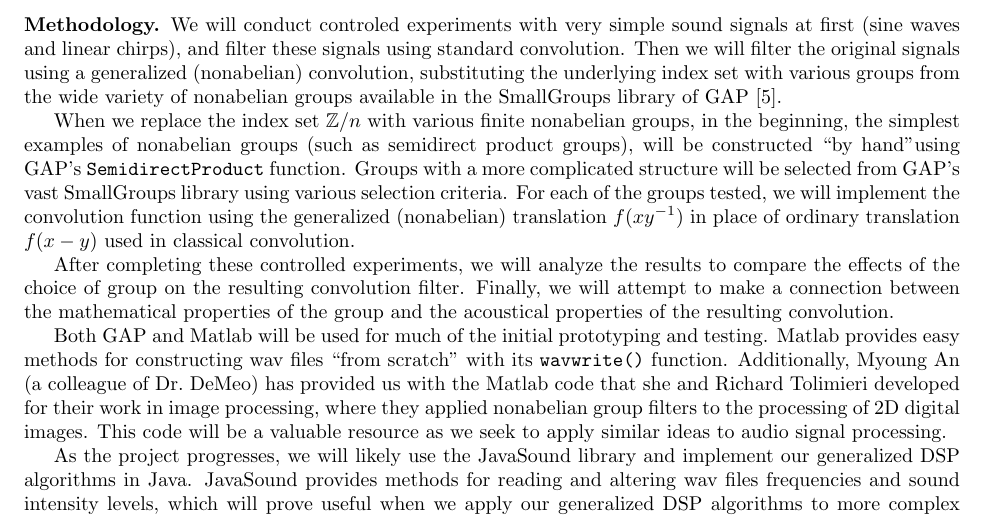
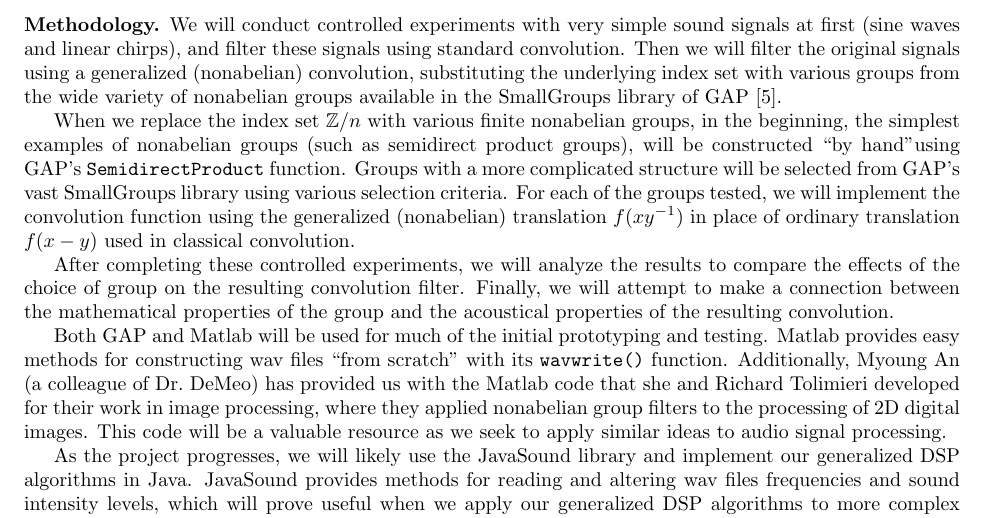
Before and after one commit to SoundMath/GroupSound, a LaTeX document (Magellan/Proposal.tex): part of page 2 of 3, cut so that both start at the same text. Compiled offline with pdfLaTeX.

Commit message:
spelling correction

```diff
--- a/Magellan/Proposal.tex
+++ b/Magellan/Proposal.tex
@@ -181,7 +181,7 @@ nonabelian groups are shown to produce interesting audio effects.
 %%
 %% Review Section III of this document for additional assistance with this section.
 %%
-We will conduct controled experiments with very simple sound signals at first
+We will conduct controlled experiments with very simple sound signals at first
 (sine waves and linear chirps), and filter these signals using
 standard convolution.  Then we will filter the original signals using a
 generalized (nonabelian) convolution, substituting the underlying index set with
```
